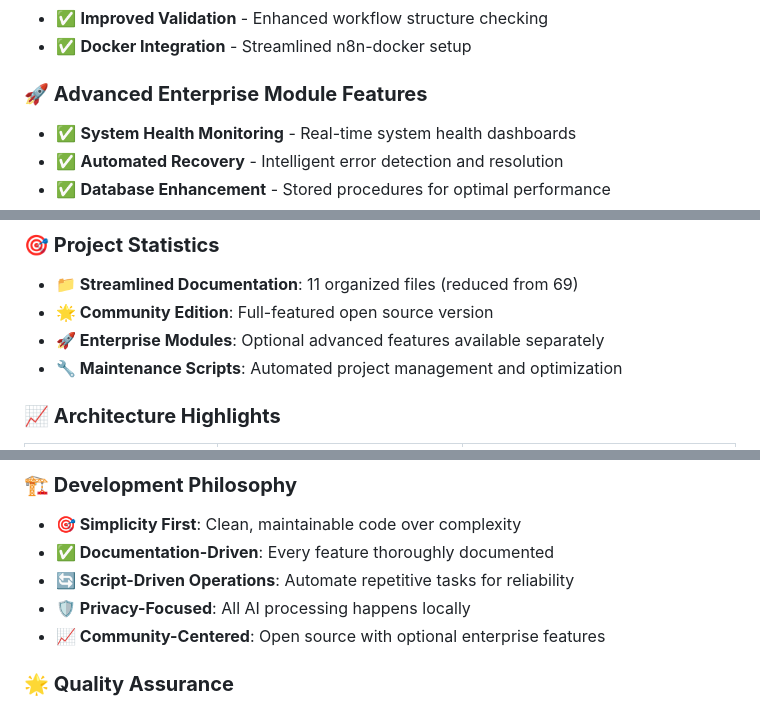
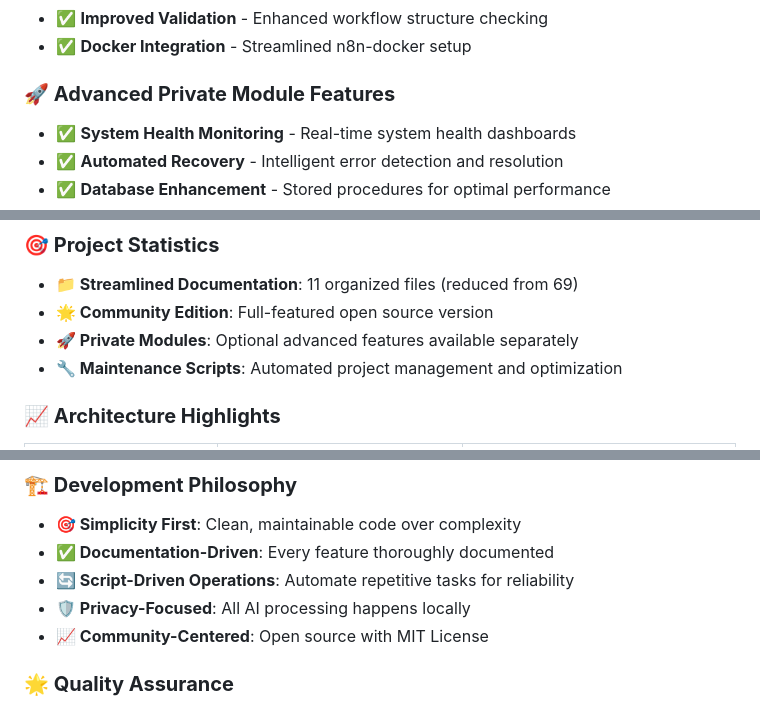
Before and after one commit to vbwyrde/N8N_Builder, a Markdown page: README.md, 3 parts joined by grey strips. Rendered like a GitHub page.

```diff
--- a/README.md
+++ b/README.md
@@ -123,7 +123,7 @@ python tests/test_system_health.py
 - ✅ **Improved Validation** - Enhanced workflow structure checking
 - ✅ **Docker Integration** - Streamlined n8n-docker setup
 
-### **🚀 Advanced Enterprise Module Features**
+### **🚀 Advanced Private Module Features**
 - ✅ **System Health Monitoring** - Real-time system health dashboards
 - ✅ **Automated Recovery** - Intelligent error detection and resolution
 - ✅ **Database Enhancement** - Stored procedures for optimal performance
@@ -160,7 +160,7 @@ N8N_Builder represents a focused, well-architected solution for AI-powered workf
 ### **🎯 Project Statistics**
 - **📁 Streamlined Documentation**: 11 organized files (reduced from 69)
 - **🌟 Community Edition**: Full-featured open source version
-- **🚀 Enterprise Modules**: Optional advanced features available separately
+- **🚀 Private Modules**: Optional advanced features available separately
 - **🔧 Maintenance Scripts**: Automated project management and optimization
 
 ### **📈 Architecture Highlights**
@@ -177,7 +177,7 @@ N8N_Builder represents a focused, well-architected solution for AI-powered workf
 - **✅ Documentation-Driven**: Every feature thoroughly documented
 - **🔄 Script-Driven Operations**: Automate repetitive tasks for reliability
 - **🛡️ Privacy-Focused**: All AI processing happens locally
-- **📈 Community-Centered**: Open source with optional enterprise features
+- **📈 Community-Centered**: Open source with MIT License
 
 ### **🌟 Quality Assurance**
 - **🏛️ Structured Organization**: Clear separation of concerns
```
Also changed, not shown: other parts of README.md (+4 -4 lines).
